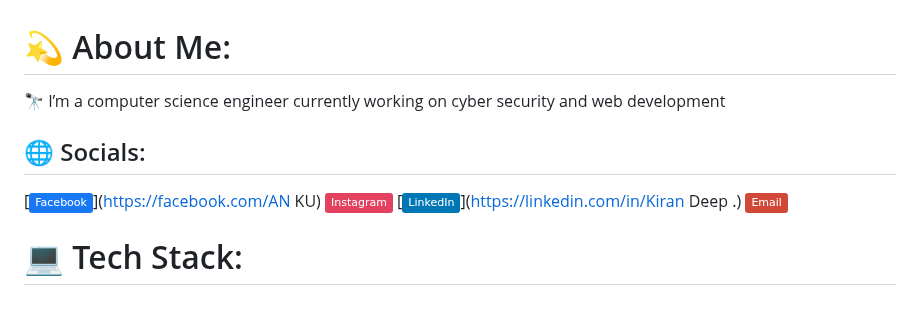
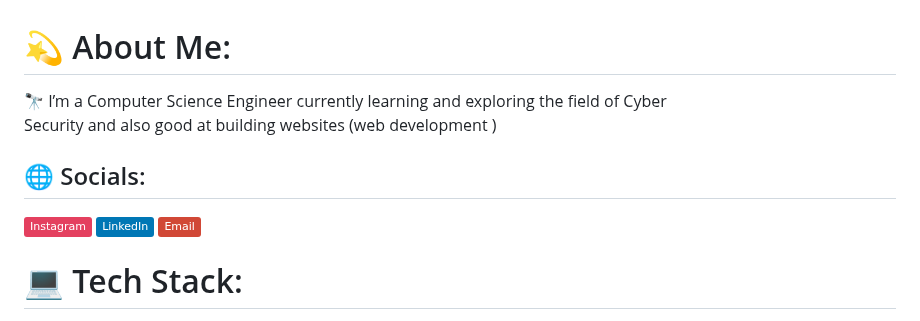
Before and after one commit to ankuji001/anku001, a Markdown page: README.md, the part around one of its changes. GitHub-like rendering; badges without logos.

```diff
--- a/README.md
+++ b/README.md
@@ -1,8 +1,8 @@
 # 💫 About Me:
-🔭 I’m a computer science engineer currently working on cyber security and web development <br>
+🔭 I’m a Computer Science Engineer currently learning and exploring the field of Cyber <br>Security and also good at building websites (web development )
 
 
 ## 🌐 Socials:
-[![Facebook](https://img.shields.io/badge/Facebook-%231877F2.svg?logo=Facebook&logoColor=white)](https://facebook.com/AN KU) [![Instagram](https://img.shields.io/badge/Instagram-%23E4405F.svg?logo=Instagram&logoColor=white)](https://instagram.com/ig.anku) [![LinkedIn](https://img.shields.io/badge/LinkedIn-%230077B5.svg?logo=linkedin&logoColor=white)](https://linkedin.com/in/Kiran Deep .) [![email](https://img.shields.io/badge/Email-D14836?logo=gmail&logoColor=white)](mailto:iammtheone001@gmail.com)
+[![Instagram](https://img.shields.io/badge/Instagram-%23E4405F.svg?logo=Instagram&logoColor=white)](https://instagram.com/ig.anku) [![LinkedIn](https://img.shields.io/badge/LinkedIn-%230077B5.svg?logo=linkedin&logoColor=white)](https://linkedin.com/in/kiran-deep-2a20a331b) [![email](https://img.shields.io/badge/Email-D14836?logo=gmail&logoColor=white)](mailto:iammtheone001@gmail.com)
 
 # 💻 Tech Stack:
```
Also changed, not shown: other parts of README.md (+7 -7 lines).
